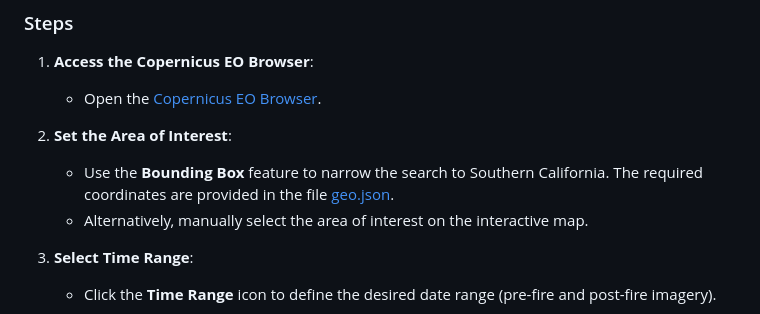
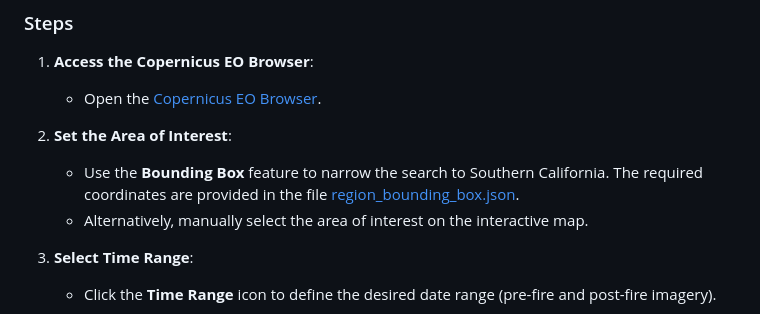
Before and after one commit to EdoardoTosin/January-2025-Southern-California-Wildfires-Burn-Severity-Sentinel2, a Markdown page: README.md, the part around the change. Rendered like a GitHub page.

Commit message:
Fix wrong filename

```diff
--- a/README.md
+++ b/README.md
@@ -59,7 +59,7 @@ The script and data provided in this repository enable the independent generatio
    - Open the [Copernicus EO Browser](https://browser.dataspace.copernicus.eu/).
 
 2. **Set the Area of Interest**:
-   - Use the **Bounding Box** feature to narrow the search to Southern California. The required coordinates are provided in the file [geo.json](data/geo.json).
+   - Use the **Bounding Box** feature to narrow the search to Southern California. The required coordinates are provided in the file [region_bounding_box.json](data/region_bounding_box.json).
    - Alternatively, manually select the area of interest on the interactive map.
 
 3. **Select Time Range**:
```
